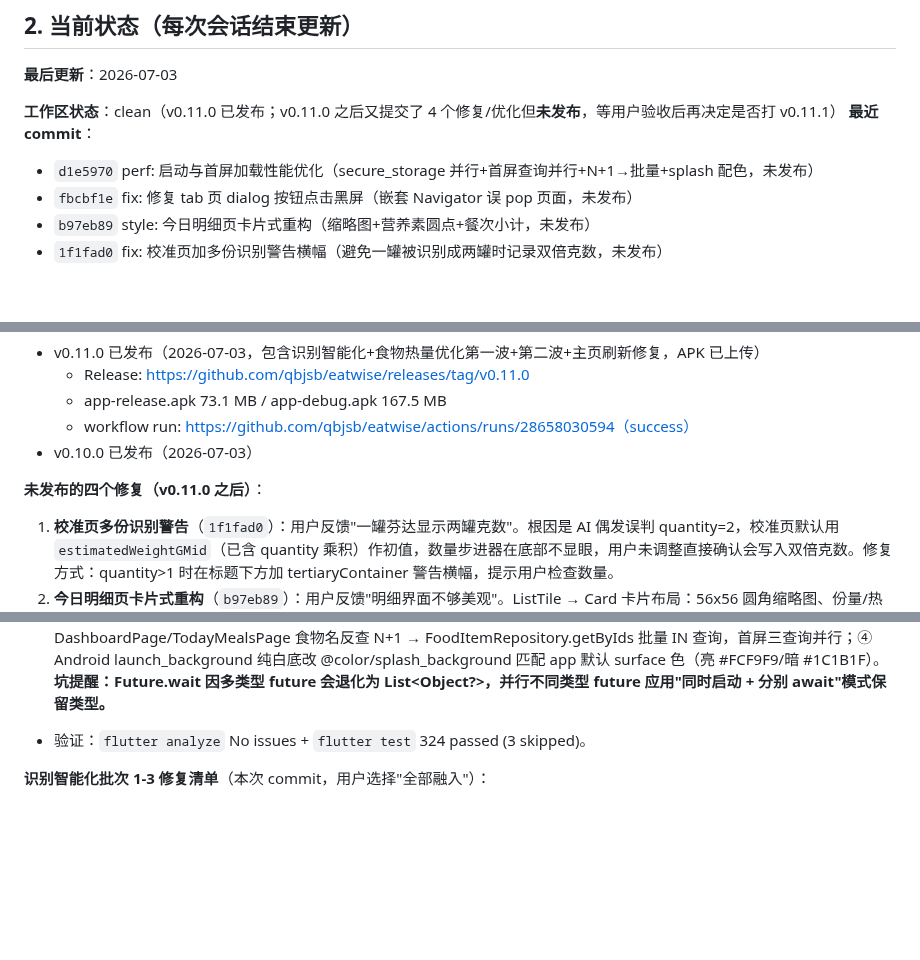
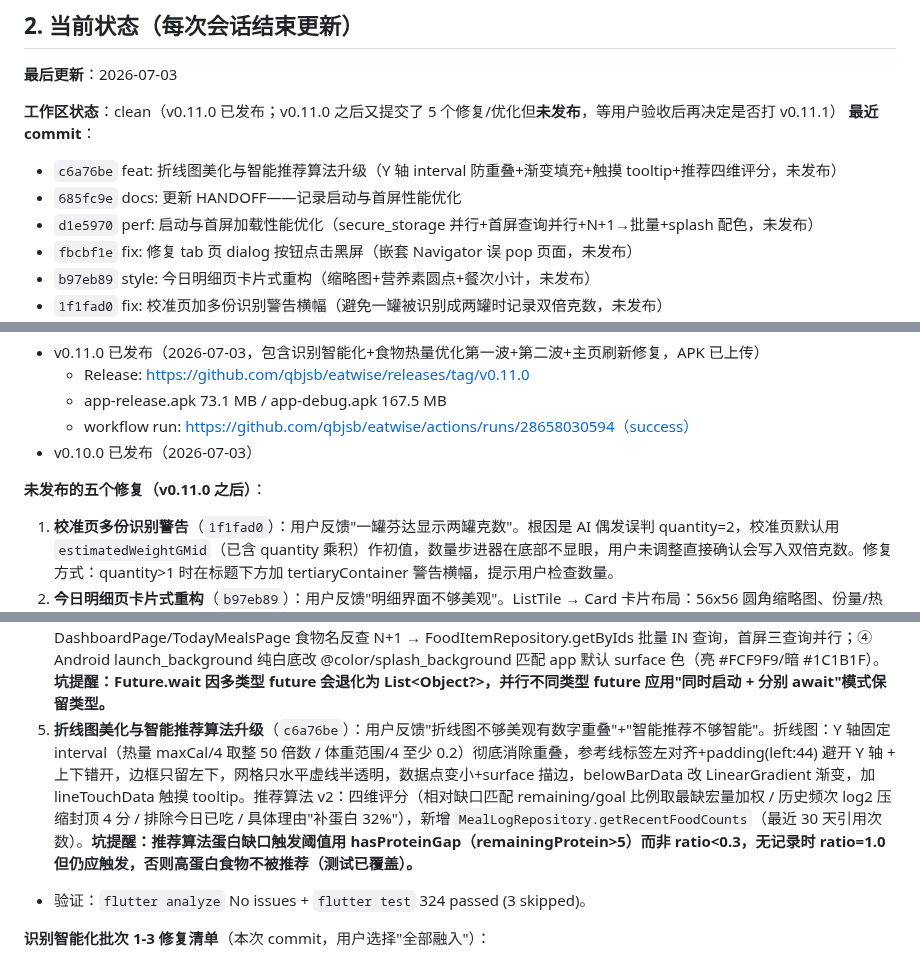
Before and after one commit to qbjsdsb/eatwise, a Markdown page: HANDOFF.md, 3 parts joined by grey strips. GitHub-like rendering; blank space fills up the shorter version.

Commit message:
docs: 更新 HANDOFF——记录折线图美化与推荐算法升级

```diff
--- a/HANDOFF.md
+++ b/HANDOFF.md
@@ -36,8 +36,10 @@
 
 **最后更新**：2026-07-03
 
-**工作区状态**：clean（v0.11.0 已发布；v0.11.0 之后又提交了 4 个修复/优化但**未发布**，等用户验收后再决定是否打 v0.11.1）
+**工作区状态**：clean（v0.11.0 已发布；v0.11.0 之后又提交了 5 个修复/优化但**未发布**，等用户验收后再决定是否打 v0.11.1）
 **最近 commit**：
+- `c6a76be` feat: 折线图美化与智能推荐算法升级（Y 轴 interval 防重叠+渐变填充+触摸 tooltip+推荐四维评分，未发布）
+- `685fc9e` docs: 更新 HANDOFF——记录启动与首屏性能优化
 - `d1e5970` perf: 启动与首屏加载性能优化（secure_storage 并行+首屏查询并行+N+1→批量+splash 配色，未发布）
 - `fbcbf1e` fix: 修复 tab 页 dialog 按钮点击黑屏（嵌套 Navigator 误 pop 页面，未发布）
 - `b97eb89` style: 今日明细页卡片式重构（缩略图+营养素圆点+餐次小计，未发布）
@@ -56,11 +58,12 @@
   - workflow run: https://github.com/qbjsb/eatwise/actions/runs/28658030594（success）
 - v0.10.0 已发布（2026-07-03）
 
-**未发布的四个修复（v0.11.0 之后）**：
+**未发布的五个修复（v0.11.0 之后）**：
 1. **校准页多份识别警告**（`1f1fad0`）：用户反馈"一罐芬达显示两罐克数"。根因是 AI 偶发误判 quantity=2，校准页默认用 `estimatedWeightGMid`（已含 quantity 乘积）作初值，数量步进器在底部不显眼，用户未调整直接确认会写入双倍克数。修复方式：quantity>1 时在标题下方加 tertiaryContainer 警告横幅，提示用户检查数量。
 2. **今日明细页卡片式重构**（`b97eb89`）：用户反馈"明细界面不够美观"。ListTile → Card 卡片布局：56x56 圆角缩略图、份量/热量 chip、三大宏量营养素彩色圆点、餐次分组带竖条+小计热量。纯 UI 层重构，不动写入逻辑。
 3. **tab 页 dialog 按钮点击黑屏**（`fbcbf1e`）：用户反馈"识别准不准"的准/不准按钮、"关于"里的隐私政策按钮点击后黑屏，退出重进才恢复。根因：GoRouter 的 `StatefulShellRoute.indexedStack` 给每个 tab 配嵌套 Navigator，`showDialog` 默认 `useRootNavigator:true` 把 dialog push 到 root Navigator，但按钮 `Navigator.pop(context)` 用页面 context，`Navigator.of(context)` 找到 tab 嵌套 Navigator，把栈顶页面本身（MePage / RecordsTabPage）pop 掉了。修复 3 处（me_page._showPrivacy、today_meals_page._showEditDialog、today_meals_page._showFeedbackDialog 准/不准），统一改 `builder:(ctx)=>` + `Navigator.pop(ctx)`。**坑提醒：今后在 tab 页（dashboard/records/insight/me 分支下）写 dialog，关闭按钮必须用 dialog 的 ctx，不能用页面 context。**
 4. **启动与首屏加载性能优化**（`d1e5970`）：用户反馈"点开软件要黑屏一两秒"。三个瓶颈：① main.dart 的 getThemeSeed 和 appConfig 两次独立 secure_storage 读取原串行，改提前触发 appConfigProvider 并行；② AppConfig.load() 原 10+ 次串行 platform channel read 改"同时启动 7 future + 分别 await"并行，并复用结果省 3 次重复 read；③ DashboardPage/TodayMealsPage 食物名反查 N+1 → FoodItemRepository.getByIds 批量 IN 查询，首屏三查询并行；④ Android launch_background 纯白底改 @color/splash_background 匹配 app 默认 surface 色（亮 #FCF9F9/暗 #1C1B1F）。**坑提醒：Future.wait 因多类型 future 会退化为 List<Object?>，并行不同类型 future 应用"同时启动 + 分别 await"模式保留类型。**
+5. **折线图美化与智能推荐算法升级**（`c6a76be`）：用户反馈"折线图不够美观有数字重叠"+"智能推荐不够智能"。折线图：Y 轴固定 interval（热量 maxCal/4 取整 50 倍数 / 体重范围/4 至少 0.2）彻底消除重叠，参考线标签左对齐+padding(left:44) 避开 Y 轴 + 上下错开，边框只留左下，网格只水平虚线半透明，数据点变小+surface 描边，belowBarData 改 LinearGradient 渐变，加 lineTouchData 触摸 tooltip。推荐算法 v2：四维评分（相对缺口匹配 remaining/goal 比例取最缺宏量加权 / 历史频次 log2 压缩封顶 4 分 / 排除今日已吃 / 具体理由"补蛋白 32%"），新增 `MealLogRepository.getRecentFoodCounts`（最近 30 天引用次数）。**坑提醒：推荐算法蛋白缺口触发阈值用 hasProteinGap（remainingProtein>5）而非 ratio<0.3，无记录时 ratio=1.0 但仍应触发，否则高蛋白食物不被推荐（测试已覆盖）。**
 - 验证：`flutter analyze` No issues + `flutter test` 324 passed (3 skipped)。
 
 **识别智能化批次 1-3 修复清单**（本次 commit，用户选择"全部融入"）：
```
